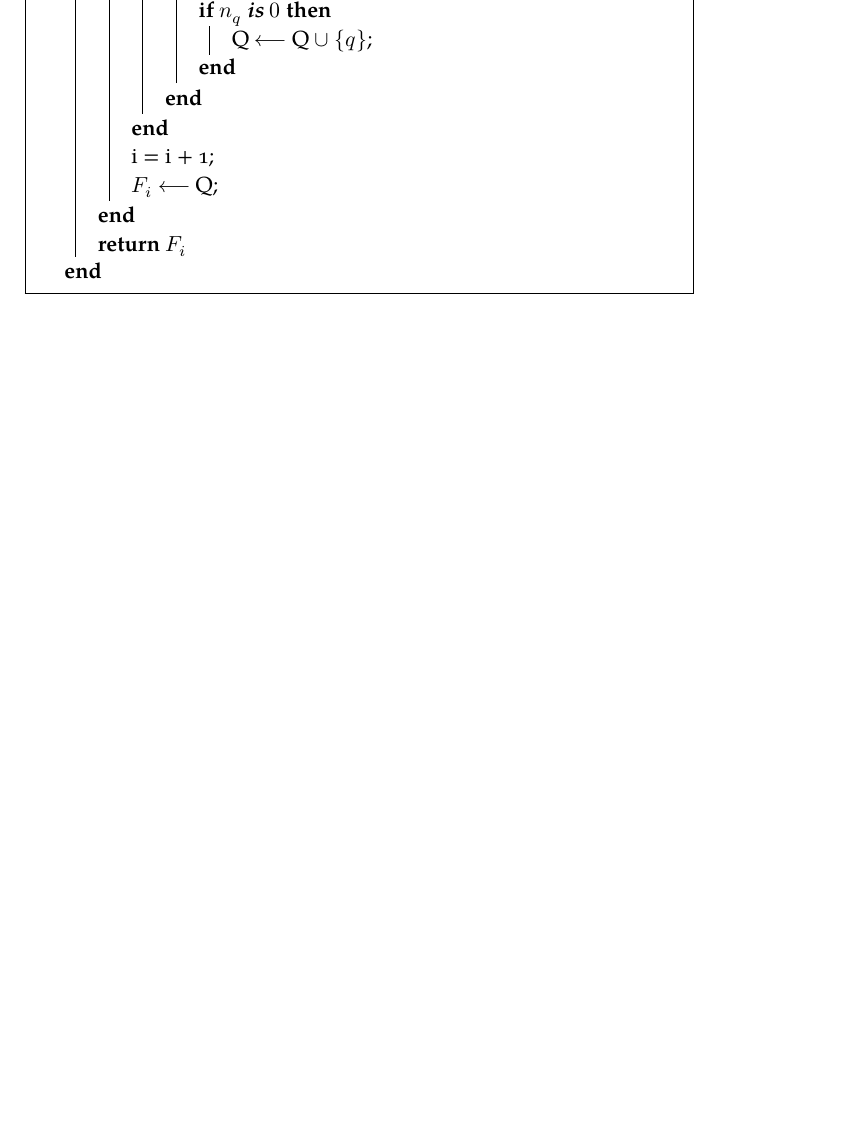
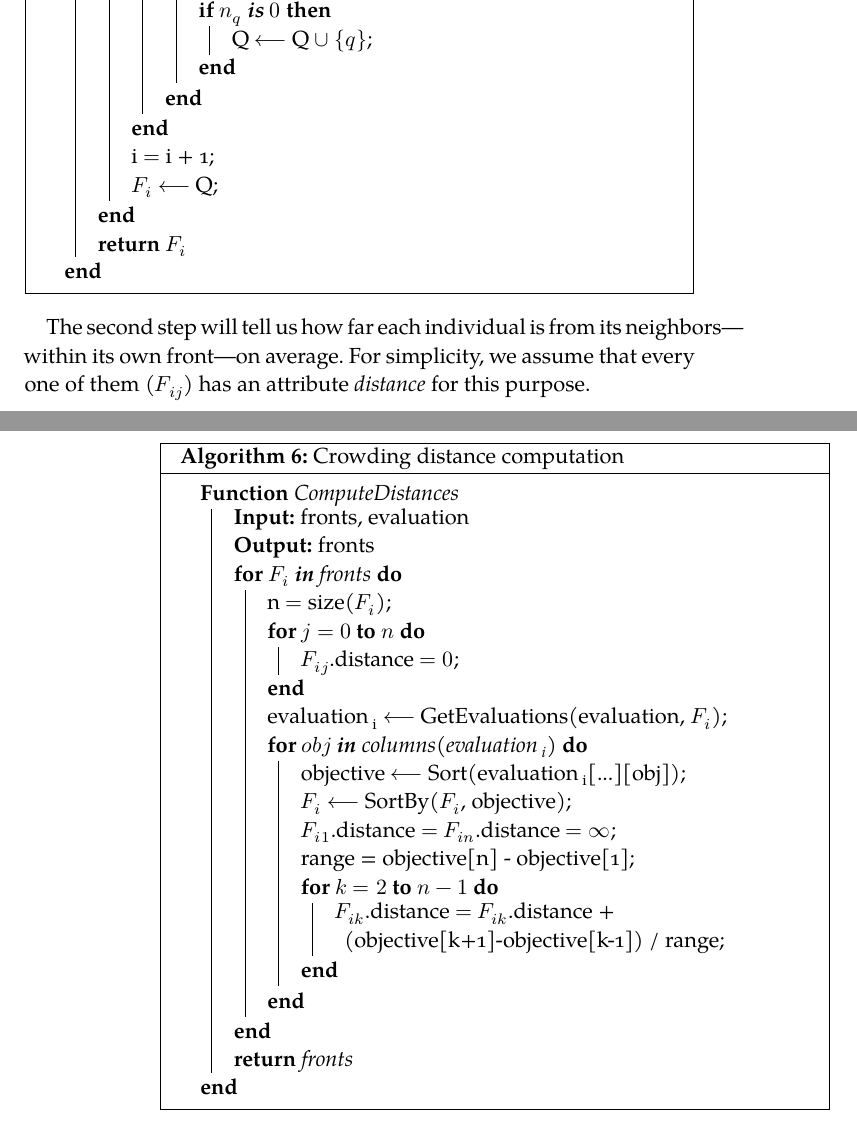
Before and after one commit to jleon95/UGR_TFG, a LaTeX thesis (doc/Thesis.tex, which reads doc/Chapters/Chapter05.tex, doc/classicthesis-config.tex): part of page 34 of 36 before the commit and two parts of pages 34 and 35 of 37 after it, the two joined at a grey line, cut so that both start at the same text, the shorter picture padded with empty space. Compiled offline with XeLaTeX; a missing font is replaced by an installed copy or a similar font.

Commit message:
Added crowding distance pseudocode

```diff
--- a/doc/Chapters/Chapter05.tex
+++ b/doc/Chapters/Chapter05.tex
@@ -208,6 +210,44 @@ We previously hinted in chapter \ref{ch:background} at a binary representation w
 
 	\end{algorithm}
 
-	\vspace{0,3cm}
+	\vspace{0.3cm}
 
-	Remember that \texttt{evaluation} contains a row for every individual and that its elements are the different fitness scores; this means that we can think of an individual in terms of its associated row in this structure.
+	The second step will tell us how far each individual is from its neighbors---within its own front---on average. For simplicity, we assume that every one of them ($F_{ij}$) has an attribute \textit{distance} for this purpose.
+
+	\vspace{0.3cm}
+
+	\begin{algorithm}[H]
+
+		\Fn{ComputeDistances}{
+
+			\KwIn{fronts, evaluation}
+			\KwOut{fronts}
+
+			\For{$F_i$ \textbf{in} \textit{fronts}}{
+
+				n $=$ size($F_i$)\;
+				\For{$j = 0$ \KwTo $n$}{
+					$F_{ij}$.distance $= 0$\;
+				}
+
+				evaluation\textsubscript{ i} $\longleftarrow$ GetEvaluations(evaluation, $F_i$)\;
+
+				\For{$obj$ \textbf{in} \textit{columns(evaluation\textsubscript{ i})}}{
+
+					objective $\longleftarrow$ Sort(evaluation\textsubscript{ i}[...][obj])\;
+					$F_i$ $\longleftarrow$ SortBy($F_i$, objective)\;
+					$F_{i1}$.distance $=$ $F_{in}$.distance $= \infty$\;
+					range = objective[n] - objective[1]\;
+					\For{$k = 2$ \KwTo $n-1$}{
+						$F_{ik}$.distance $=$ $F_{ik}$.distance + (objective[k+1]-objective[k-1]) / range\;
+					}
+				}
+
+			}
+
+			\KwRet{fronts}
+		}
+
+		\caption{Crowding distance computation}
+
+	\end{algorithm}
--- a/doc/classicthesis-config.tex
+++ b/doc/classicthesis-config.tex
@@ -76,6 +76,7 @@
 \usepackage[boxruled]{algorithm2e}
 \SetKwProg{Fn}{Function}{}{end}
 \SetKwProg{Proc}{Procedure}{}{end}
+\usepackage{fixltx2e}
 % ********************************************************************
 % Packages with options that might require adjustments
 % ********************************************************************
```
Also changed, not shown: doc/Chapters/Chapter05.tex (24 more changed lines).
